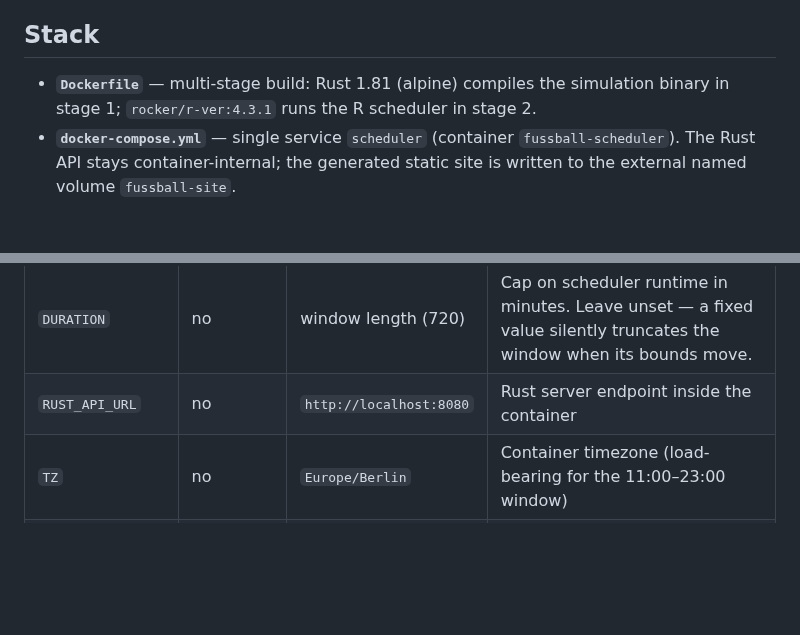
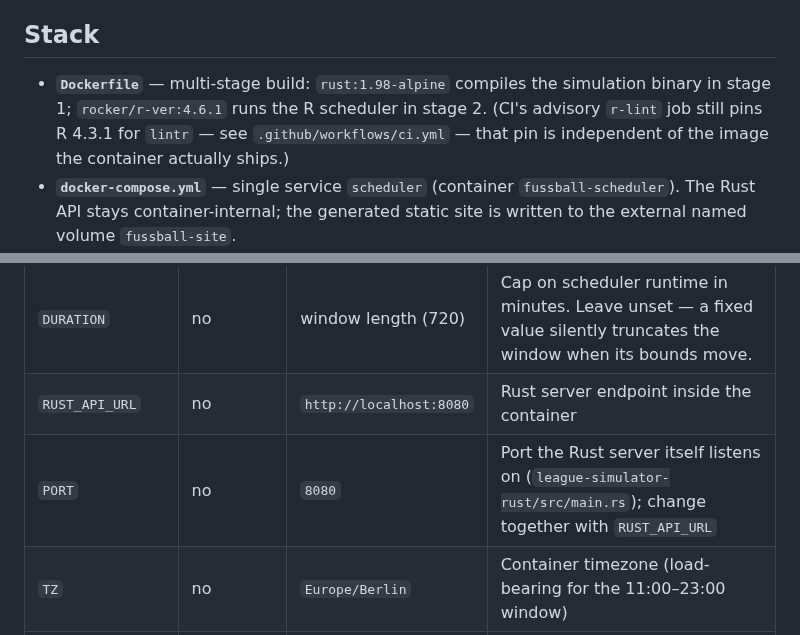
Before and after one commit to chrisschwer/League-Simulator-Update, a Markdown page: docs/deployment/README.md, 2 parts joined by grey strips. Drawn GitHub-style; blank space fills up the shorter version.

Commit message:
docs: Dockerfile-Versionen korrigieren, PORT-Env-Var ergaenzen
docs/deployment/README.md nannte Rust 1.81 / rocker 4.3.1 -- das
Dockerfile baut seit laengerem mit rust:1.98-alpine und
rocker/r-ver:4.6.1 (beide Stages). CI's rein beratender r-lint-Job
pinnt weiterhin R 4.3.1 fuer lintr; das ist unabhaengig vom
tatsaechlich ausgelieferten Image, jetzt als Randbemerkung dokumentiert
statt implizit falsch dazustehen.

PORT (gelesen in league-simulator-rust/src/main.rs:16) fehlte in der
Env-Var-Tabelle, ergaenzt.

Fixes #213 (Punkt 11, Teil von Punkt 15/Env-Variablen)

Co-Authored-By: Claude Fable 5.1 <noreply@anthropic.com>
Claude-Session: https://claude.ai/code/session_01XiPPfVCALZjAbMLqeXMXQ6

```diff
--- a/docs/deployment/README.md
+++ b/docs/deployment/README.md
@@ -4,7 +4,7 @@ The League Simulator runs as a single Docker container that combines the Rust si
 
 ## Stack
 
-- **`Dockerfile`** — multi-stage build: Rust 1.81 (alpine) compiles the simulation binary in stage 1; `rocker/r-ver:4.3.1` runs the R scheduler in stage 2.
+- **`Dockerfile`** — multi-stage build: `rust:1.98-alpine` compiles the simulation binary in stage 1; `rocker/r-ver:4.6.1` runs the R scheduler in stage 2. (CI's advisory `r-lint` job still pins R 4.3.1 for `lintr` — see `.github/workflows/ci.yml` — that pin is independent of the image the container actually ships.)
 - **`docker-compose.yml`** — single service `scheduler` (container `fussball-scheduler`). The Rust API stays container-internal; the generated static site is written to the external named volume `fussball-site`.
 - **`docker-start.sh`** — container entrypoint. Starts the Rust server on `localhost:8080`, waits for it to be healthy, then runs `Rscript RCode/updateScheduler.R` with retry logic.
 - **`RCode/updateScheduler.R`** — the R scheduler. Wakes at 11:00 Berlin time, polls api-football, calls the in-process Rust server when new fixtures arrive, renders the static site (see [`static-site.md`](static-site.md)).
@@ -23,6 +23,7 @@ The League Simulator runs as a single Docker container that combines the Rust si
 | `SEASON` | no | auto-detect | Season year (e.g., `2026`); auto-detects from current month if unset |
 | `DURATION` | no | window length (720) | Cap on scheduler runtime in minutes. Leave unset — a fixed value silently truncates the window when its bounds move. |
 | `RUST_API_URL` | no | `http://localhost:8080` | Rust server endpoint inside the container |
+| `PORT` | no | `8080` | Port the Rust server itself listens on (`league-simulator-rust/src/main.rs`); change together with `RUST_API_URL` |
 | `TZ` | no | `Europe/Berlin` | Container timezone (load-bearing for the 11:00–23:00 window) |
 | `STATIC_SITE_DIR` | no | `ShinyApp/public` | Output directory for the generated static site |
 
```
